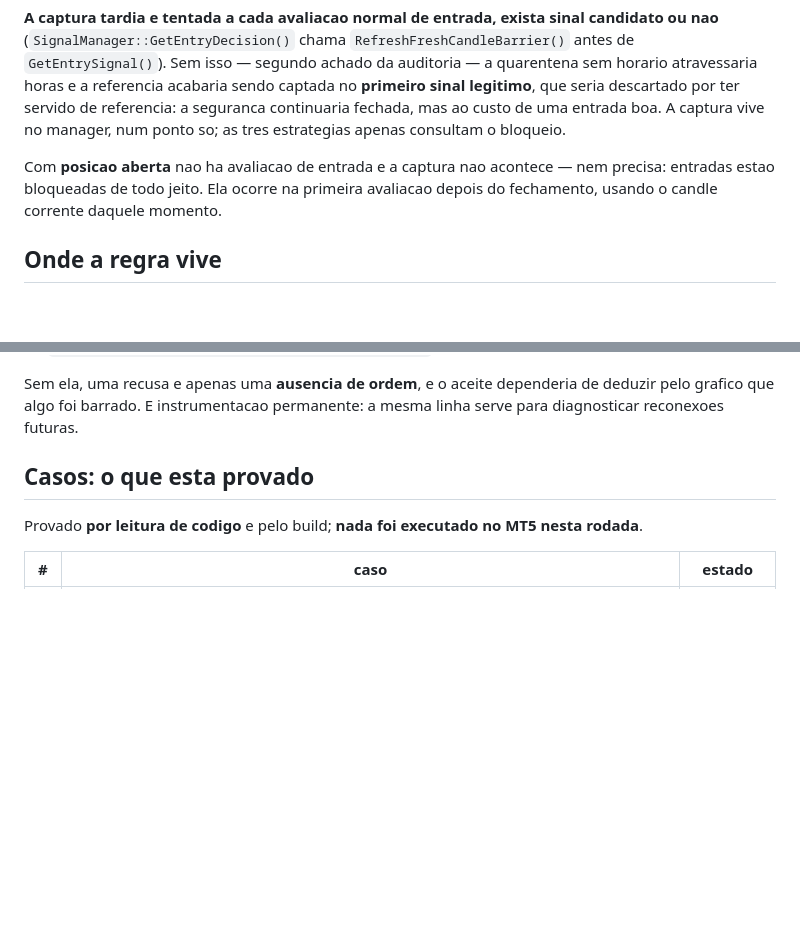
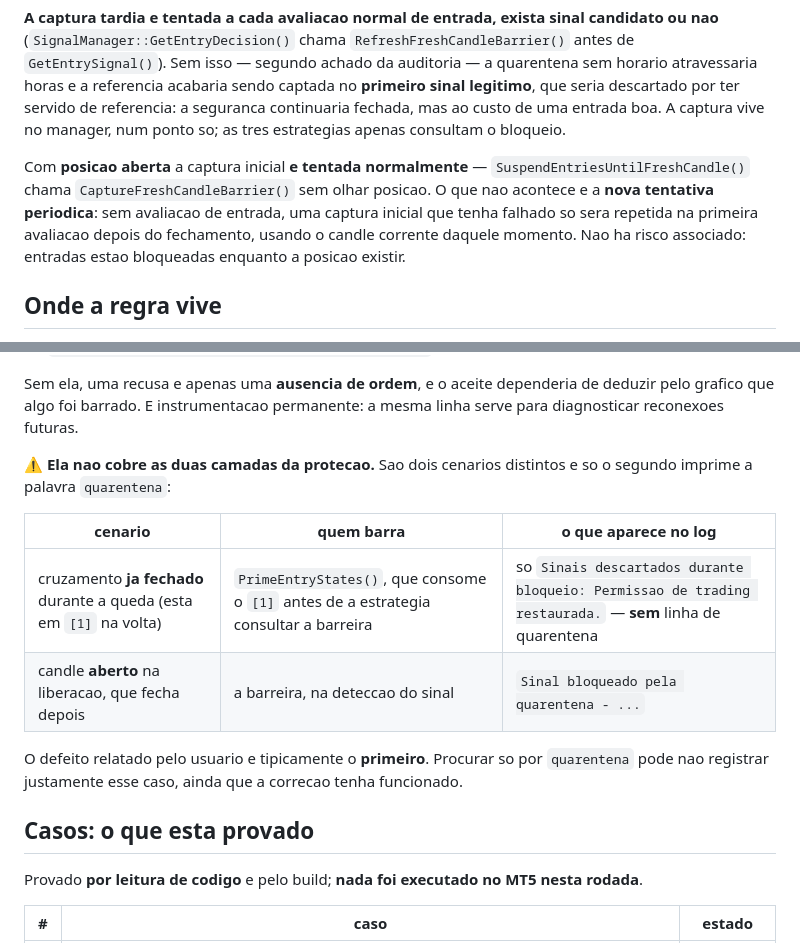
Before and after one commit to EPFILHO/Fusion, a Markdown page: docs/FIX_SINAL_REPRESADO_RECONEXAO.md, 2 parts joined by grey strips. Rendered like a GitHub page; blank space fills up the shorter version.

```diff
--- a/docs/FIX_SINAL_REPRESADO_RECONEXAO.md
+++ b/docs/FIX_SINAL_REPRESADO_RECONEXAO.md
@@ -55,9 +55,11 @@ acabaria sendo captada no **primeiro sinal legitimo**, que seria descartado por
 referencia: a seguranca continuaria fechada, mas ao custo de uma entrada boa. A captura vive no
 manager, num ponto so; as tres estrategias apenas consultam o bloqueio.
 
-Com **posicao aberta** nao ha avaliacao de entrada e a captura nao acontece — nem precisa: entradas
-estao bloqueadas de todo jeito. Ela ocorre na primeira avaliacao depois do fechamento, usando o
-candle corrente daquele momento.
+Com **posicao aberta** a captura inicial **e tentada normalmente** — `SuspendEntriesUntilFreshCandle()`
+chama `CaptureFreshCandleBarrier()` sem olhar posicao. O que nao acontece e a **nova tentativa
+periodica**: sem avaliacao de entrada, uma captura inicial que tenha falhado so sera repetida na
+primeira avaliacao depois do fechamento, usando o candle corrente daquele momento. Nao ha risco
+associado: entradas estao bloqueadas enquanto a posicao existir.
 
 ## Onde a regra vive
 
@@ -102,6 +104,17 @@ diz `barreira ainda desconhecida (serie indisponivel)`.
 Sem ela, uma recusa e apenas uma **ausencia de ordem**, e o aceite dependeria de deduzir pelo grafico
 que algo foi barrado. E instrumentacao permanente: a mesma linha serve para diagnosticar reconexoes
 futuras.
+
+⚠️ **Ela nao cobre as duas camadas da protecao.** Sao dois cenarios distintos e so o segundo imprime
+a palavra `quarentena`:
+
+| cenario | quem barra | o que aparece no log |
+|---|---|---|
+| cruzamento **ja fechado** durante a queda (esta em `[1]` na volta) | `PrimeEntryStates()`, que consome o `[1]` antes de a estrategia consultar a barreira | so `Sinais descartados durante bloqueio: Permissao de trading restaurada.` — **sem** linha de quarentena |
+| candle **aberto** na liberacao, que fecha depois | a barreira, na deteccao do sinal | `Sinal bloqueado pela quarentena - ...` |
+
+O defeito relatado pelo usuario e tipicamente o **primeiro**. Procurar so por `quarentena` pode nao
+registrar justamente esse caso, ainda que a correcao tenha funcionado.
 
 ## Casos: o que esta provado
 
```
Also changed, not shown: docs/FIX_SINAL_REPRESADO_TESTES.md (+30 -14 lines).
